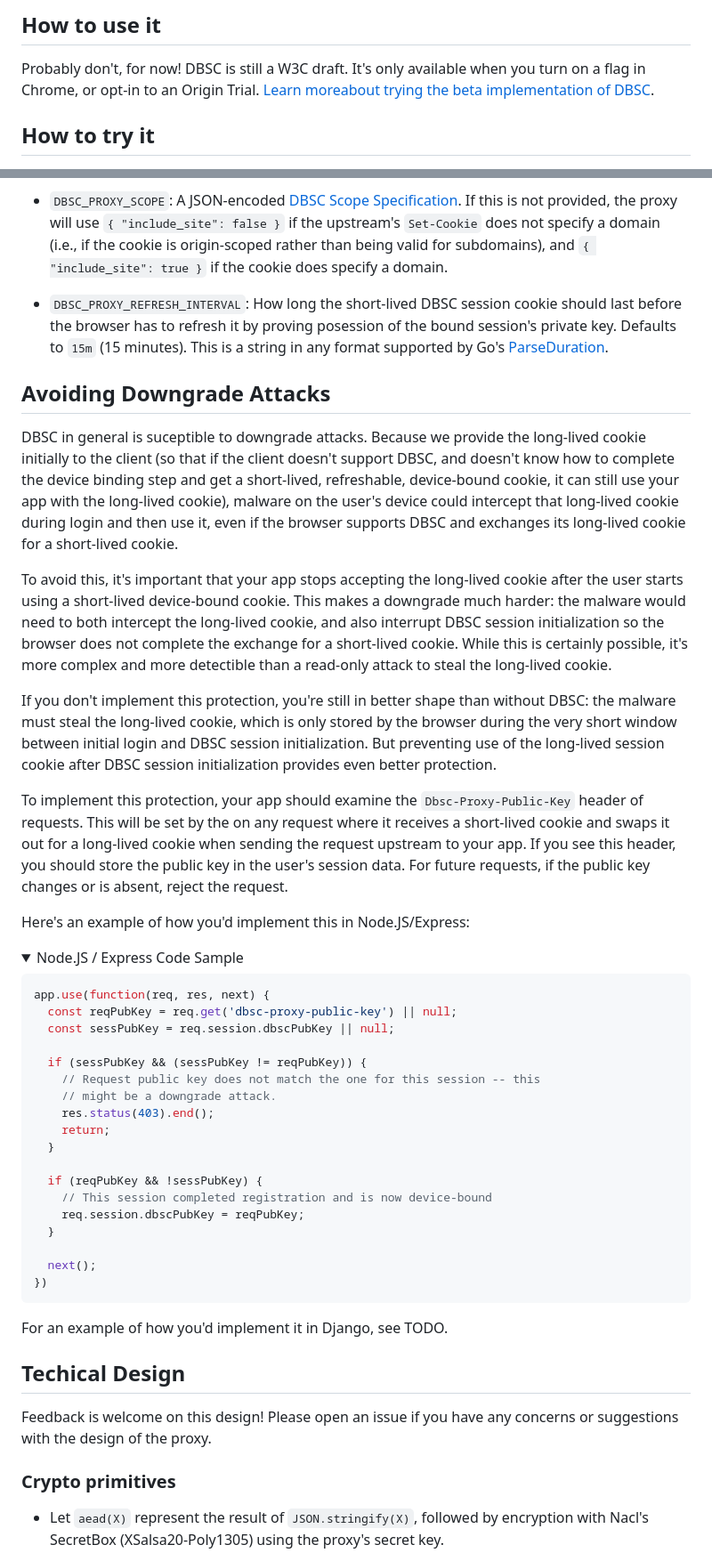
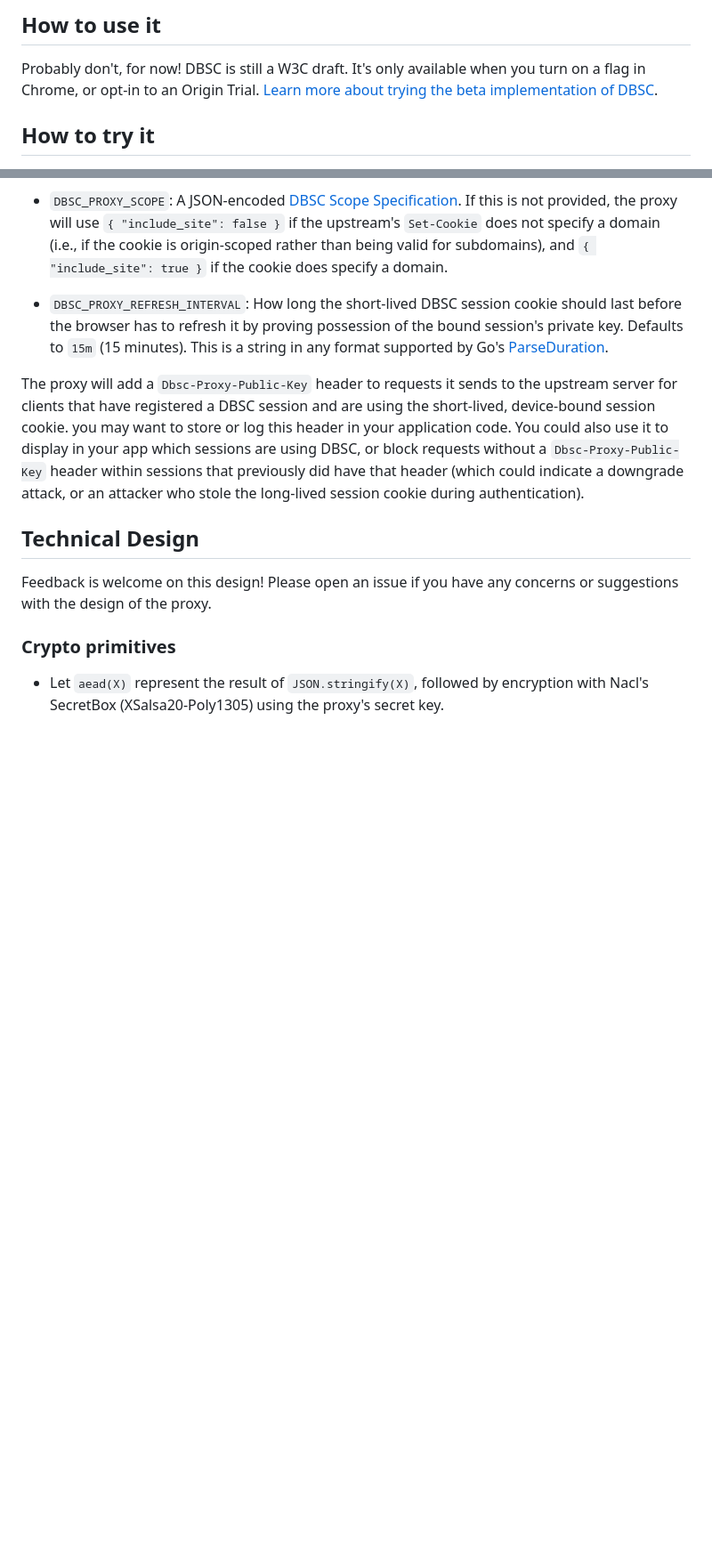
Before and after one commit to benweissmann/dbsc-proxy, a Markdown page: README.md, 2 parts joined by grey strips. Shown at 89% size. Drawn GitHub-style; folded sections open; blank space fills up the shorter version.

````diff
--- a/README.md
+++ b/README.md
@@ -31,7 +31,7 @@ sequenceDiagram
 
 Probably don't, for now! DBSC is still a W3C draft. It's only available when
 you turn on a flag in Chrome, or opt-in to an Origin Trial.
-[Learn moreabout trying the beta implementation of DBSC](https://github.com/w3c/webappsec-dbsc/wiki/Testing-early-versions-of-DBSC).
+[Learn more about trying the beta implementation of DBSC](https://github.com/w3c/webappsec-dbsc/wiki/Testing-early-versions-of-DBSC).
 
 ## How to try it
 
@@ -65,74 +65,20 @@ Configuration is done via environment variables:
   if the cookie does specify a domain.
 
 - `DBSC_PROXY_REFRESH_INTERVAL`: How long the short-lived DBSC session cookie
-  should last before the browser has to refresh it by proving posession of the
+  should last before the browser has to refresh it by proving possession of the
   bound session's private key. Defaults to `15m` (15 minutes). This is
   a string in any format supported by Go's [ParseDuration](https://pkg.go.dev/time#ParseDuration).
 
+The proxy will add a `Dbsc-Proxy-Public-Key` header to requests it sends to
+the upstream server for clients that have registered a DBSC session and are
+using the short-lived, device-bound session cookie. you may want to store or
+log this header in your application code. You could also use it to display in
+your app which sessions are using DBSC, or block requests without a
+`Dbsc-Proxy-Public-Key` header within sessions that previously did have
+that header (which could indicate a downgrade attack, or an attacker who
+stole the long-lived session cookie during authentication).
 
-## Avoiding Downgrade Attacks
-
-DBSC in general is suceptible to downgrade attacks. Because we provide the
-long-lived cookie initially to the client (so that if the client doesn't
-support DBSC, and doesn't know how to complete the device binding step and
-get a short-lived, refreshable, device-bound cookie, it can still use your
-app with the long-lived cookie), malware on the user's device could intercept
-that long-lived cookie during login and then use it, even if the browser
-supports DBSC and exchanges its long-lived cookie for a short-lived cookie.
-
-To avoid this, it's important that your app stops accepting the long-lived
-cookie after the user starts using a short-lived device-bound cookie. This makes
-a downgrade much harder: the malware would need to both intercept the long-lived
-cookie, and also interrupt DBSC session initialization so the browser does not
-complete the exchange for a short-lived cookie. While this is certainly possible,
-it's more complex and more detectible than a read-only attack to steal the
-long-lived cookie.
-
-If you don't implement this protection, you're still in better shape than
-without DBSC: the malware must steal the long-lived cookie, which is only stored by the browser during the very
-short window between initial login and DBSC session initialization. But
-preventing use of the long-lived session cookie after DBSC session initialization
-provides even better protection.
-
-To implement this protection, your app should examine the `Dbsc-Proxy-Public-Key`
-header of requests. This will be set by the on any request where it receives
-a short-lived cookie and swaps it out for a long-lived cookie when sending
-the request upstream to your app. If you see this header, you should store the
-public key in the user's session data. For future requests, if the public
-key changes or is absent, reject the request.
-
-Here's an example of how you'd implement this in Node.JS/Express:
-
-<details>
-
-<summary>Node.JS / Express Code Sample</summary>
-
-```javascript
-app.use(function(req, res, next) {
-  const reqPubKey = req.get('dbsc-proxy-public-key') || null;
-  const sessPubKey = req.session.dbscPubKey || null;
-
-  if (sessPubKey && (sessPubKey != reqPubKey)) {
-    // Request public key does not match the one for this session -- this
-    // might be a downgrade attack.
-    res.status(403).end();
-    return;
-  }
-
-  if (reqPubKey && !sessPubKey) {
-    // This session completed registration and is now device-bound
-    req.session.dbscPubKey = reqPubKey;
-  }
-
-  next();
-})
-```
-
-</details>
-
-For an example of how you'd implement it in Django, see TODO.
-
-## Techical Design
+## Technical Design
 
 Feedback is welcome on this design! Please open an issue if you have any concerns
 or suggestions with the design of the proxy.
````
Also changed, not shown: other parts of README.md (+2 -2 lines).
